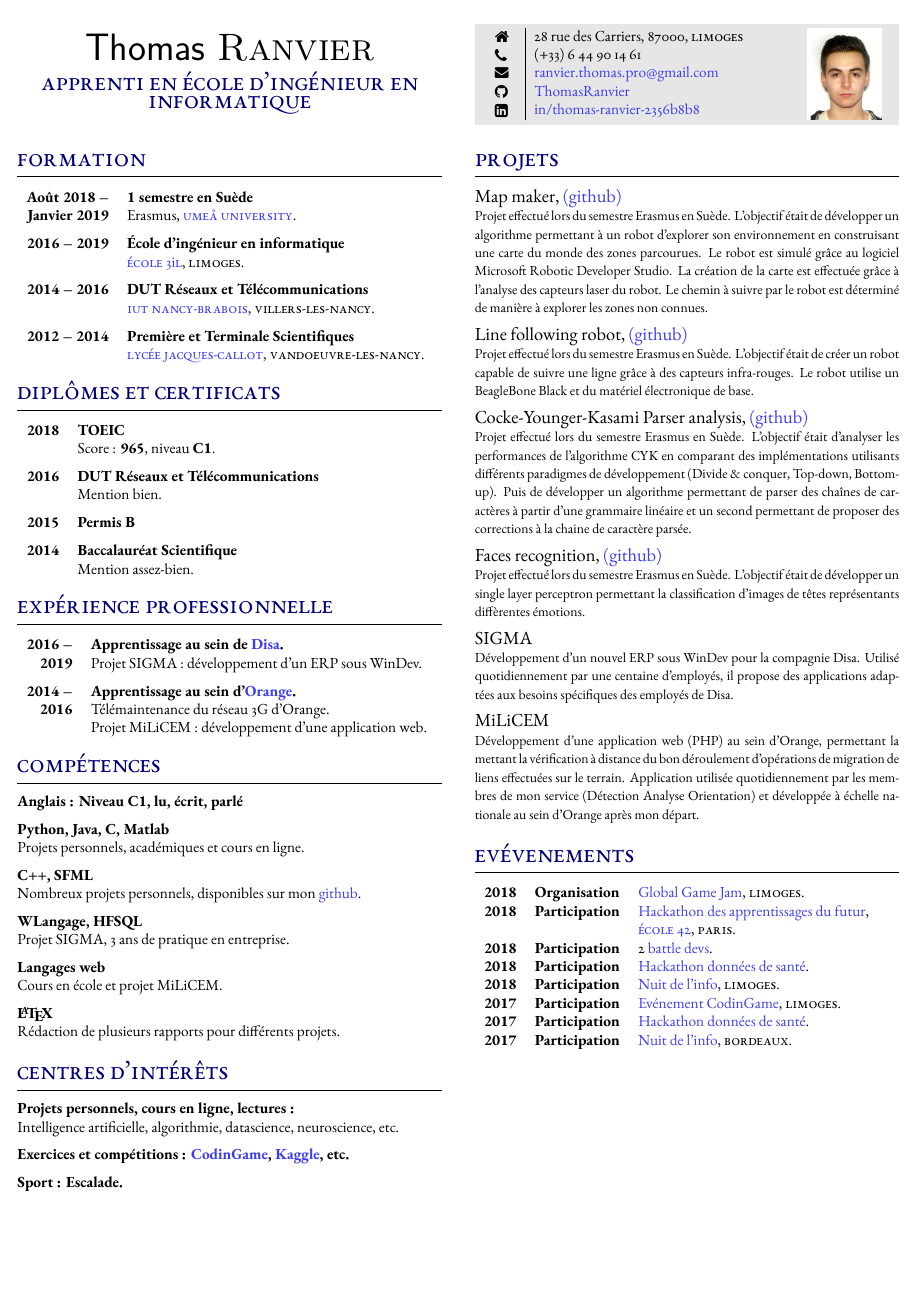
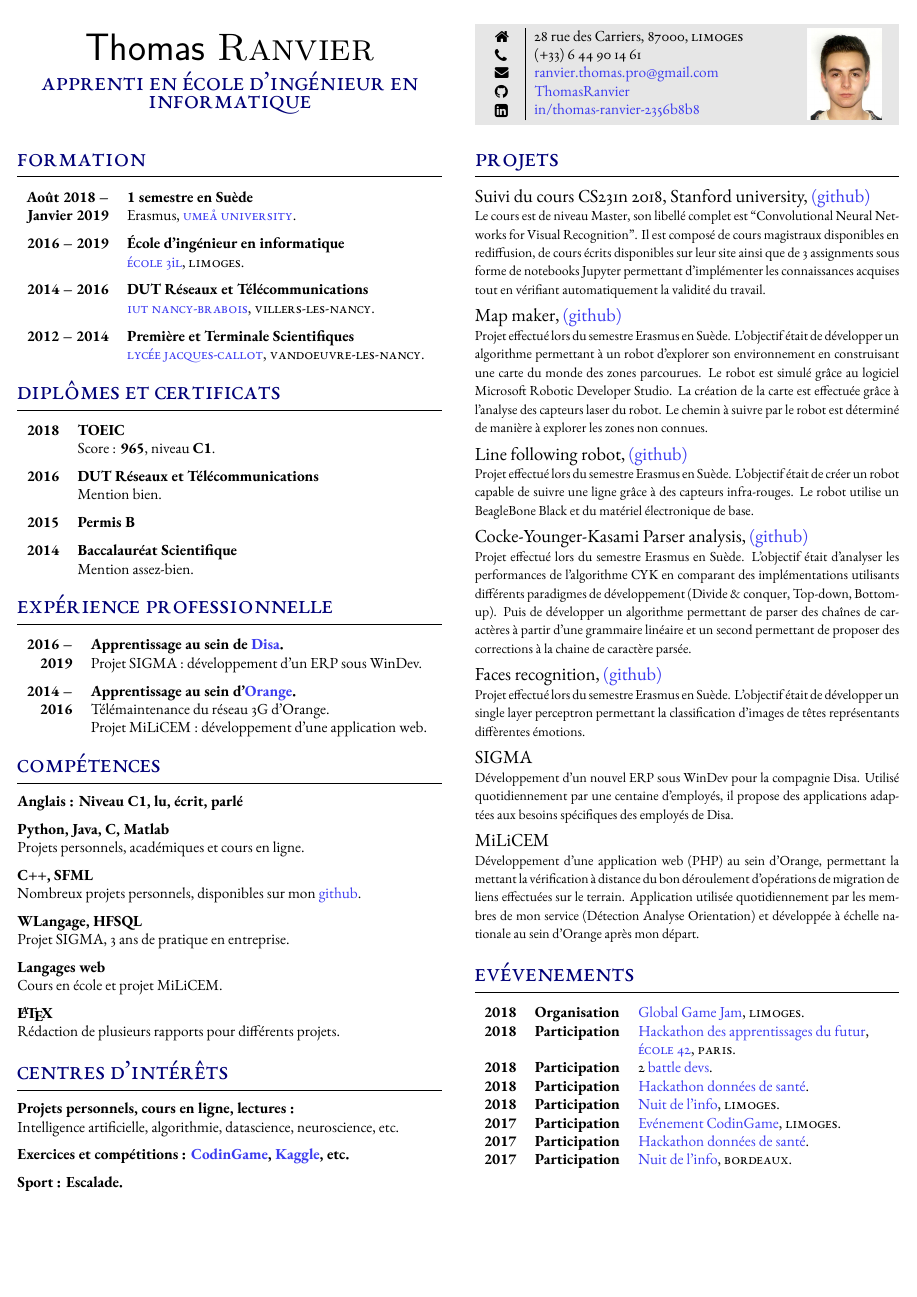
Before and after one commit to ThomasRanvier/cv, a LaTeX CV (cv.tex, which reads sections/projets.tex): the whole page. Compiled offline with XeLaTeX.

Commit message:
More stuff

```diff
--- a/sections/projets.tex
+++ b/sections/projets.tex
@@ -1,3 +1,10 @@
+{\large Suivi du cours CS231n 2018, Stanford university, \href{https://github.com/ThomasRanvier/stanford-cs231n}{(github)}}
+\\
+{\small Le cours est de niveau Master, son libell\'e complet est ``Convolutional Neural Networks for Visual Recognition''.
+Il est compos\'e de cours magistraux disponibles en rediffusion, de cours \'ecrits disponibles sur leur site ainsi que de 3 assignments sous forme de notebooks Jupyter permettant d'impl\'ementer les connaissances acquises tout en v\'erifiant automatiquement la validit\'e du travail.}
+
+\medskip
+
 {\large Map maker, \href{https://github.com/ThomasRanvier/map_maker}{(github)}}
 \\
 {\small Projet effectu\'e lors du semestre Erasmus en Su\`ede.
```
Also changed, not shown: cv.pdf.
